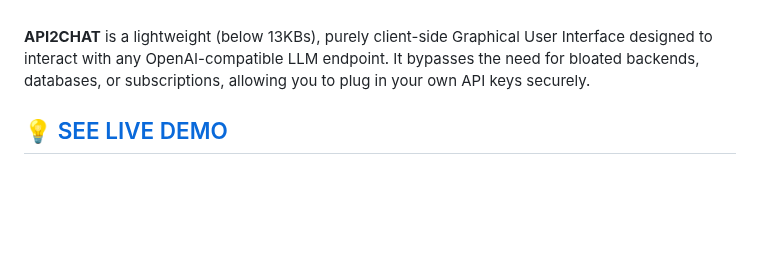
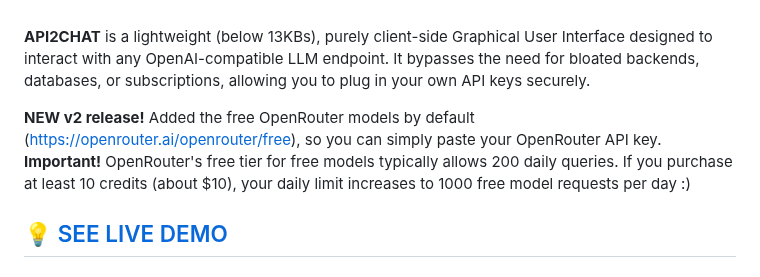
Before and after one commit to PacifAIst/API2CHAT, a Markdown page: README.md, the part around the change. Rendered like a GitHub page; blank space fills up the shorter version.

```diff
--- a/README.md
+++ b/README.md
@@ -17,6 +17,8 @@
 <br>
 
 **API2CHAT** is a lightweight (below 13KBs), purely client-side Graphical User Interface designed to interact with any OpenAI-compatible LLM endpoint. It bypasses the need for bloated backends, databases, or subscriptions, allowing you to plug in your own API keys securely.
+
+**NEW v2 release!** Added the free OpenRouter models by default (https://openrouter.ai/openrouter/free), so you can simply paste your OpenRouter API key. **Important!** OpenRouter's free tier for free models typically allows 200 daily queries. If you purchase at least 10 credits (about $10), your daily limit increases to 1000 free model requests per day :)
 
 ## 💡 [SEE LIVE DEMO](https://pacifaist.github.io/API2CHAT/)
 
```
